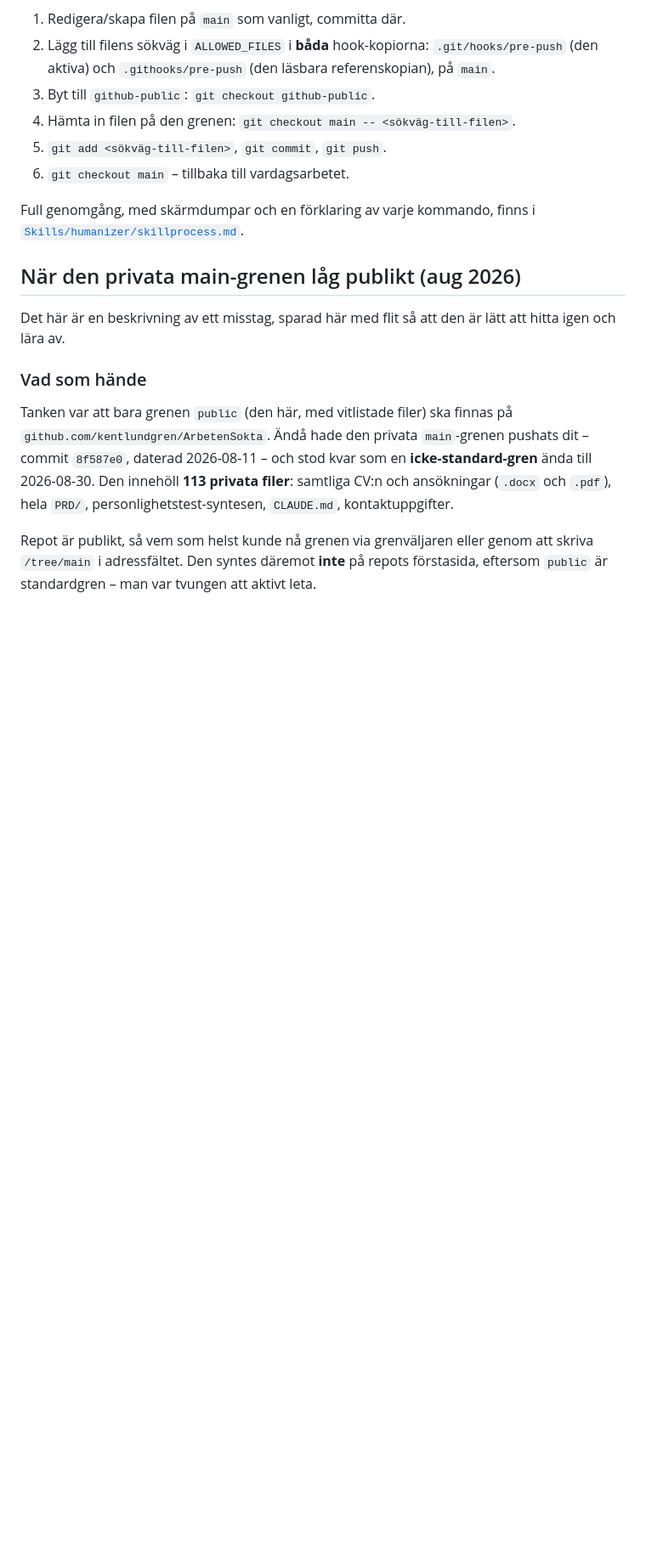
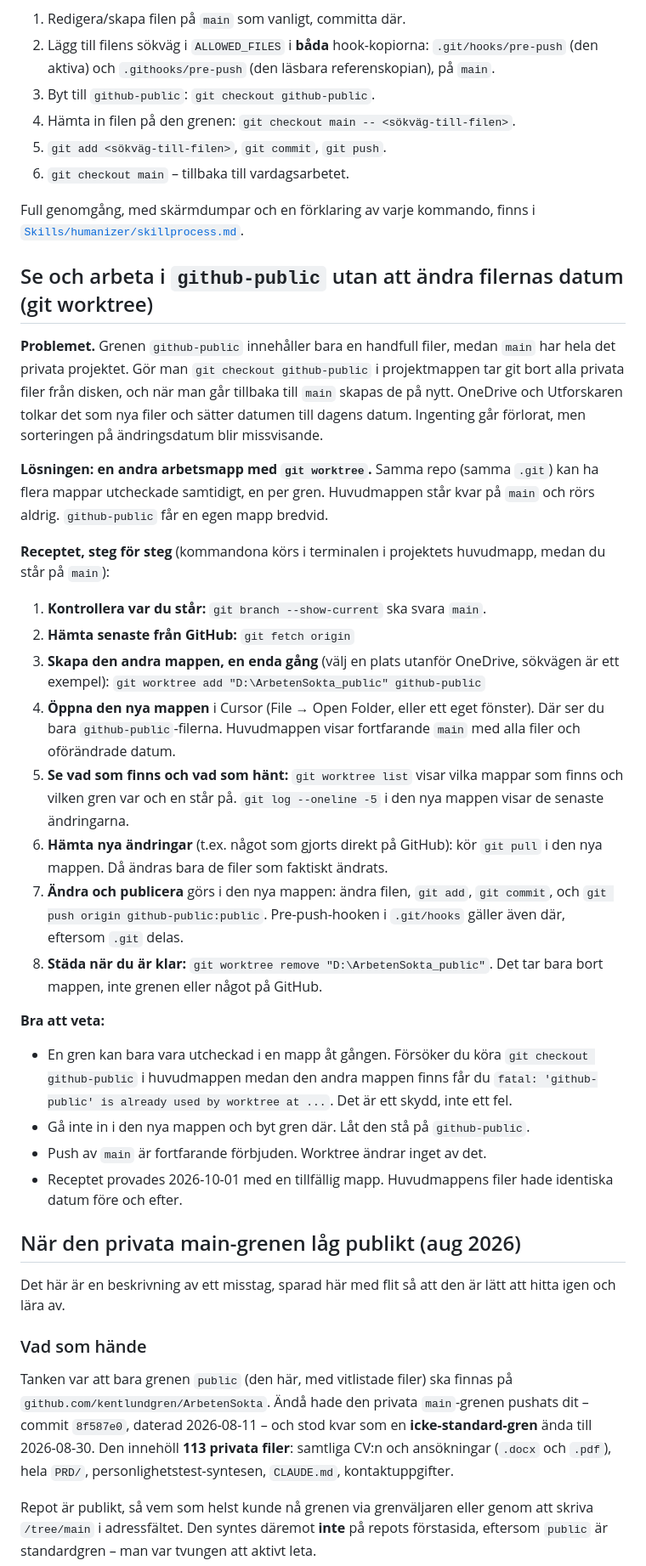
Before and after one commit to kentlundgren/ArbetenSokta, a Markdown page: README.md, the part around the change. Shown at 85% size. Rendered like a GitHub page; blank space fills up the shorter version.

Commit message:
README: recept för git worktree (se github-public utan att ändra fildatum)
Co-Authored-By: Claude Sonnet 5.5 <noreply@anthropic.com>

```diff
--- a/README.md
+++ b/README.md
@@ -208,6 +208,52 @@ ett par medvetna steg, inte en vanlig commit:
 Full genomgång, med skärmdumpar och en förklaring av varje kommando, finns i
 [`Skills/humanizer/skillprocess.md`](Skills/humanizer/skillprocess.md).
 
+## Se och arbeta i `github-public` utan att ändra filernas datum (git worktree)
+
+**Problemet.** Grenen `github-public` innehåller bara en handfull filer, medan
+`main` har hela det privata projektet. Gör man `git checkout github-public` i
+projektmappen tar git bort alla privata filer från disken, och när man går
+tillbaka till `main` skapas de på nytt. OneDrive och Utforskaren tolkar det som
+nya filer och sätter datumen till dagens datum. Ingenting går förlorat, men
+sorteringen på ändringsdatum blir missvisande.
+
+**Lösningen: en andra arbetsmapp med `git worktree`.** Samma repo (samma
+`.git`) kan ha flera mappar utcheckade samtidigt, en per gren. Huvudmappen
+står kvar på `main` och rörs aldrig. `github-public` får en egen mapp bredvid.
+
+**Receptet, steg för steg** (kommandona körs i terminalen i projektets
+huvudmapp, medan du står på `main`):
+
+1. **Kontrollera var du står:** `git branch --show-current` ska svara `main`.
+2. **Hämta senaste från GitHub:** `git fetch origin`
+3. **Skapa den andra mappen, en enda gång** (välj en plats utanför OneDrive,
+   sökvägen är ett exempel):
+   `git worktree add "D:\ArbetenSokta_public" github-public`
+4. **Öppna den nya mappen** i Cursor (File → Open Folder, eller ett eget
+   fönster). Där ser du bara `github-public`-filerna. Huvudmappen visar
+   fortfarande `main` med alla filer och oförändrade datum.
+5. **Se vad som finns och vad som hänt:** `git worktree list` visar vilka
+   mappar som finns och vilken gren var och en står på. `git log --oneline -5`
+   i den nya mappen visar de senaste ändringarna.
+6. **Hämta nya ändringar** (t.ex. något som gjorts direkt på GitHub): kör
+   `git pull` i den nya mappen. Då ändras bara de filer som faktiskt ändrats.
+7. **Ändra och publicera** görs i den nya mappen: ändra filen, `git add`,
+   `git commit`, och `git push origin github-public:public`. Pre-push-hooken
+   i `.git/hooks` gäller även där, eftersom `.git` delas.
+8. **Städa när du är klar:** `git worktree remove "D:\ArbetenSokta_public"`.
+   Det tar bara bort mappen, inte grenen eller något på GitHub.
+
+**Bra att veta:**
+
+- En gren kan bara vara utcheckad i en mapp åt gången. Försöker du köra
+  `git checkout github-public` i huvudmappen medan den andra mappen finns får du
+  `fatal: 'github-public' is already used by worktree at ...`. Det är ett skydd,
+  inte ett fel.
+- Gå inte in i den nya mappen och byt gren där. Låt den stå på `github-public`.
+- Push av `main` är fortfarande förbjuden. Worktree ändrar inget av det.
+- Receptet provades 2026-10-01 med en tillfällig mapp. Huvudmappens
+  filer hade identiska datum före och efter.
+
 ## När den privata main-grenen låg publikt (aug 2026)
 
 Det här är en beskrivning av ett misstag, sparad här med flit så att den är lätt
```
